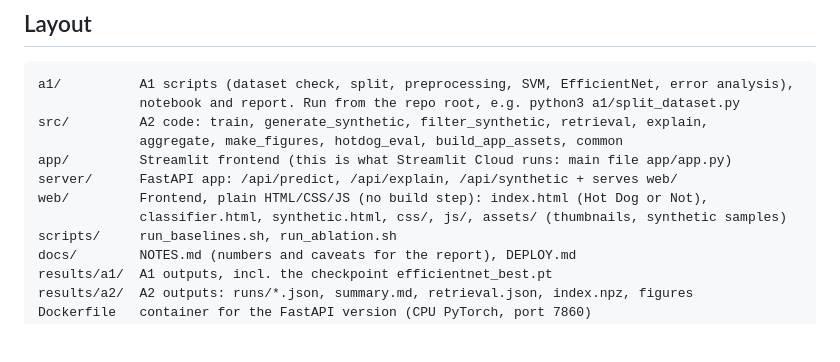
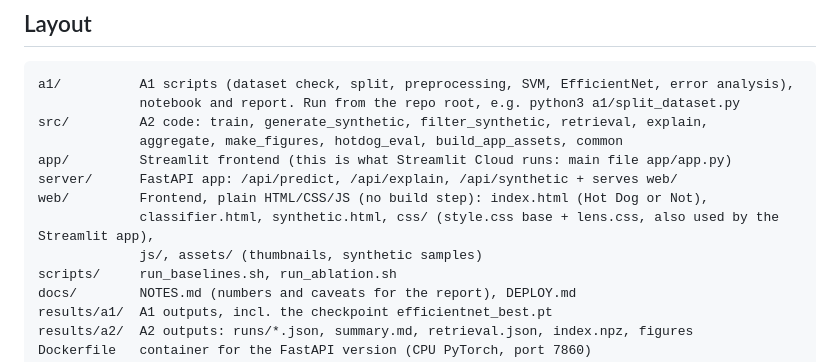
Before and after one commit to Arthurmyn/Food-regocnition, a Markdown page: README.md, the part around the change. Rendered like a GitHub page; blank space fills up the shorter version.

Commit message:
Docs: visual refinement notes, shared stylesheet

```diff
--- a/README.md
+++ b/README.md
@@ -12,7 +12,8 @@ src/         A2 code: train, generate_synthetic, filter_synthetic, retrieval, ex
 app/         Streamlit frontend (this is what Streamlit Cloud runs: main file app/app.py)
 server/      FastAPI app: /api/predict, /api/explain, /api/synthetic + serves web/
 web/         Frontend, plain HTML/CSS/JS (no build step): index.html (Hot Dog or Not),
-             classifier.html, synthetic.html, css/, js/, assets/ (thumbnails, synthetic samples)
+             classifier.html, synthetic.html, css/ (style.css base + lens.css, also used by the Streamlit app),
+             js/, assets/ (thumbnails, synthetic samples)
 scripts/     run_baselines.sh, run_ablation.sh
 docs/        NOTES.md (numbers and caveats for the report), DEPLOY.md
 results/a1/  A1 outputs, incl. the checkpoint efficientnet_best.pt
```
Also changed, not shown: docs/NOTES.md (+21 -0 lines).
